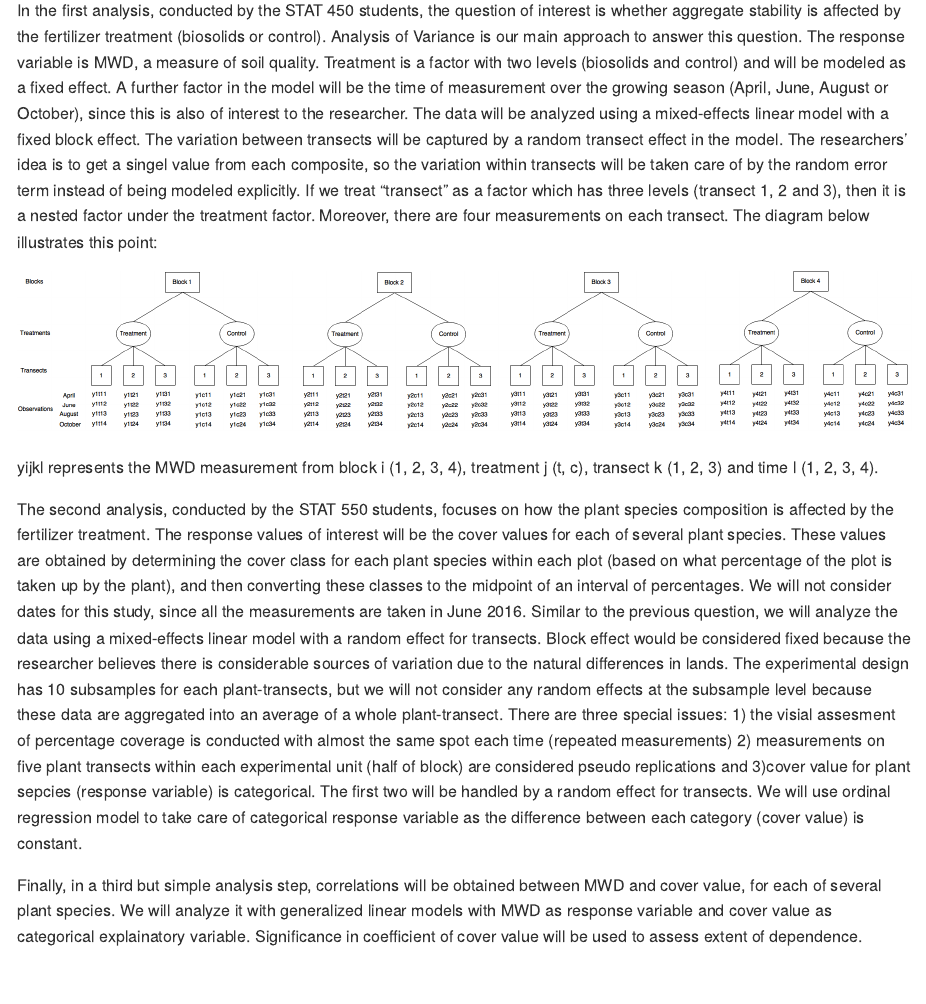
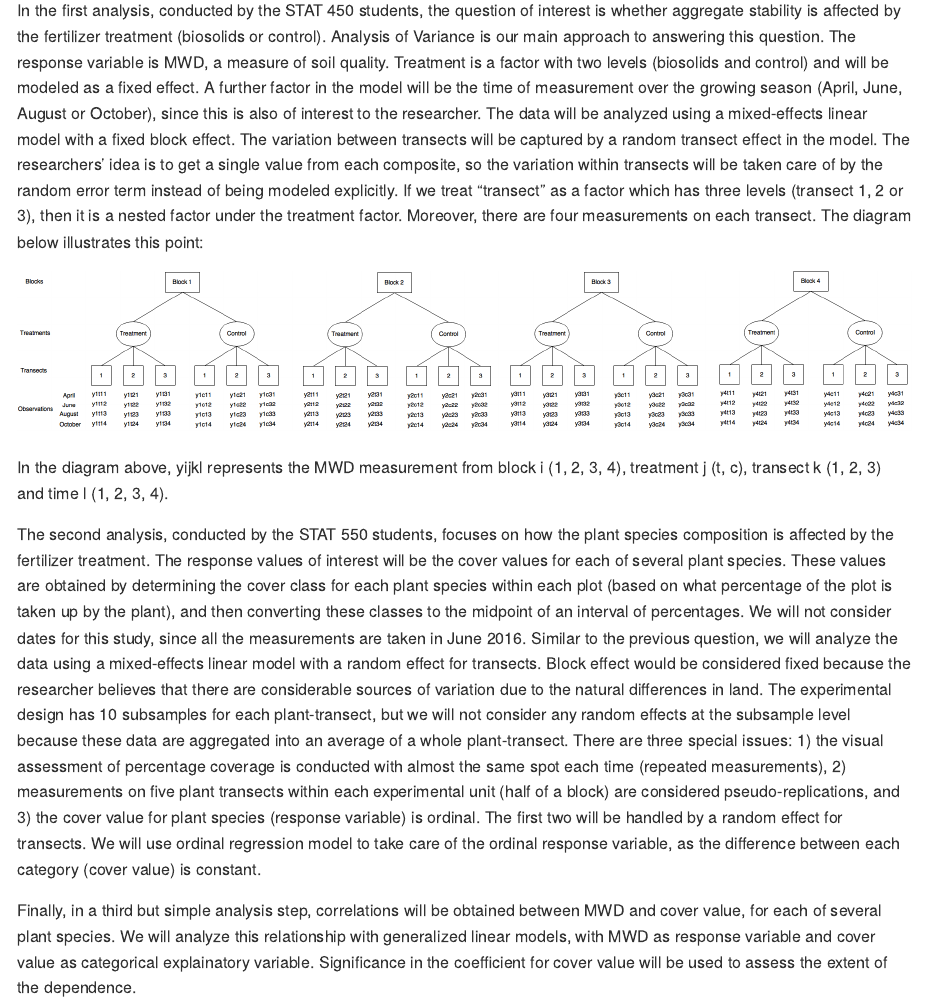
Before and after one commit to qiaoyuet/Impact-of-Biosolids-Mirror-Repo, an R Markdown document (proposal/Brief_summary.Rmd): the page in a window 1100 px wide, from 1170 px down. Rendered offline with R 4.5, knitr and Pandoc, with nearby package versions.

Commit message:
Minor writing edits 2

```diff
--- a/proposal/Brief_summary.Rmd
+++ b/proposal/Brief_summary.Rmd
@@ -26,12 +26,12 @@ For the soil sampling study, three 50-m-long transects were placed between the p
 
 Three analysis steps will be conducted, using similar models but focusing on different response variables.
 
-In the first analysis, conducted by the STAT 450 students, the question of interest is whether aggregate stability is affected by the fertilizer treatment (biosolids or control). Analysis of Variance is our main approach to answer this question. The response variable is MWD, a measure of soil quality. Treatment is a factor with two levels (biosolids and control) and will be modeled as a fixed effect. A further factor in the model will be the time of measurement over the growing season (April, June, August or October), since this is also of interest to the researcher. The data will be analyzed using a mixed-effects linear model with a fixed block effect. The variation between transects will be captured by a random transect effect in the model. The researchers' idea is to get a singel value from each composite, so the variation within transects will be taken care of by the random error term instead of being modeled explicitly. If we treat "transect" as a factor which has three levels (transect 1, 2 and 3), then it is a nested factor under the treatment factor. Moreover, there are four measurements on each transect. The diagram below illustrates this point:
+In the first analysis, conducted by the STAT 450 students, the question of interest is whether aggregate stability is affected by the fertilizer treatment (biosolids or control). Analysis of Variance is our main approach to answering this question. The response variable is MWD, a measure of soil quality. Treatment is a factor with two levels (biosolids and control) and will be modeled as a fixed effect. A further factor in the model will be the time of measurement over the growing season (April, June, August or October), since this is also of interest to the researcher. The data will be analyzed using a mixed-effects linear model with a fixed block effect. The variation between transects will be captured by a random transect effect in the model. The researchers' idea is to get a single value from each composite, so the variation within transects will be taken care of by the random error term instead of being modeled explicitly. If we treat "transect" as a factor which has three levels (transect 1, 2 or 3), then it is a nested factor under the treatment factor. Moreover, there are four measurements on each transect. The diagram below illustrates this point:
 
 ![](Diagram.png)
 
-yijkl represents the MWD measurement from block i (1, 2, 3, 4), treatment j (t, c), transect k (1, 2, 3) and time l (1, 2, 3, 4).
+In the diagram above, yijkl represents the MWD measurement from block i (1, 2, 3, 4), treatment j (t, c), transect k (1, 2, 3) and time l (1, 2, 3, 4).
 
-The second analysis, conducted by the STAT 550 students, focuses on how the plant species composition is affected by the fertilizer treatment. The response values of interest will be the cover values for each of several plant species. These values are obtained by determining the cover class for each plant species within each plot (based on what percentage of the plot is taken up by the plant), and then converting these classes to the midpoint of an interval of percentages. We will not consider dates for this study, since all the measurements are taken in June 2016. Similar to the previous question, we will analyze the data using a mixed-effects linear model with a random effect for transects. Block effect would be considered fixed because the researcher believes there is considerable sources of variation due to the natural differences in lands. The experimental design has 10 subsamples for each plant-transects, but we will not consider any random effects at the subsample level because these data are aggregated into an average of a whole plant-transect. There are three special issues: 1) the visial assesment of percentage coverage is conducted with almost the same spot each time (repeated measurements) 2) measurements on five plant transects within each experimental unit (half of block) are considered pseudo replications and 3)cover value for plant sepcies (response variable) is categorical. The first two will be handled by a random effect for transects. We will use ordinal regression model to take care of categorical response variable as the difference between each category (cover value) is constant.
+The second analysis, conducted by the STAT 550 students, focuses on how the plant species composition is affected by the fertilizer treatment. The response values of interest will be the cover values for each of several plant species. These values are obtained by determining the cover class for each plant species within each plot (based on what percentage of the plot is taken up by the plant), and then converting these classes to the midpoint of an interval of percentages. We will not consider dates for this study, since all the measurements are taken in June 2016. Similar to the previous question, we will analyze the data using a mixed-effects linear model with a random effect for transects. Block effect would be considered fixed because the researcher believes that there are considerable sources of variation due to the natural differences in land. The experimental design has 10 subsamples for each plant-transect, but we will not consider any random effects at the subsample level because these data are aggregated into an average of a whole plant-transect. There are three special issues: 1) the visual assessment of percentage coverage is conducted with almost the same spot each time (repeated measurements), 2) measurements on five plant transects within each experimental unit (half of a block) are considered pseudo-replications, and 3) the cover value for plant species (response variable) is ordinal. The first two will be handled by a random effect for transects. We will use ordinal regression model to take care of the ordinal response variable, as the difference between each category (cover value) is constant.
 
-Finally, in a third but simple analysis step, correlations will be obtained between MWD and cover value, for each of several plant species. We will analyze it with generalized linear models with MWD as response variable and cover value as categorical explainatory variable. Significance in coefficient of cover value will be used to assess extent of dependence.
+Finally, in a third but simple analysis step, correlations will be obtained between MWD and cover value, for each of several plant species. We will analyze this relationship with generalized linear models, with MWD as response variable and cover value as categorical explainatory variable. Significance in the coefficient for cover value will be used to assess the extent of the dependence.
```
